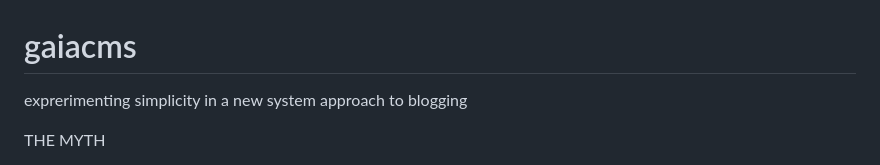
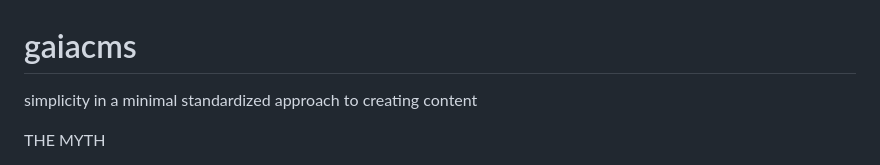
Before and after one commit to NikDrosakis/gaiacms, a Markdown page: README.md, the part around the change. GitHub-like rendering.

```diff
--- a/README.md
+++ b/README.md
@@ -1,5 +1,5 @@
 # gaiacms
-exprerimenting simplicity in a new system approach to blogging
+simplicity in a minimal standardized approach to creating content
 
 THE MYTH
 <p>In Greek mythology, Gaia in mythology (etymology from Ancient Greek "earth") was the personification of the Earth and one of the Greek primordial deities. Gaia was the great mother of all: the primal Greek Mother Goddess; creator and giver of birth to the Earth and all the Universe; the heavenly gods, the Titans, and the Giants were born to her. </p><p>
```
